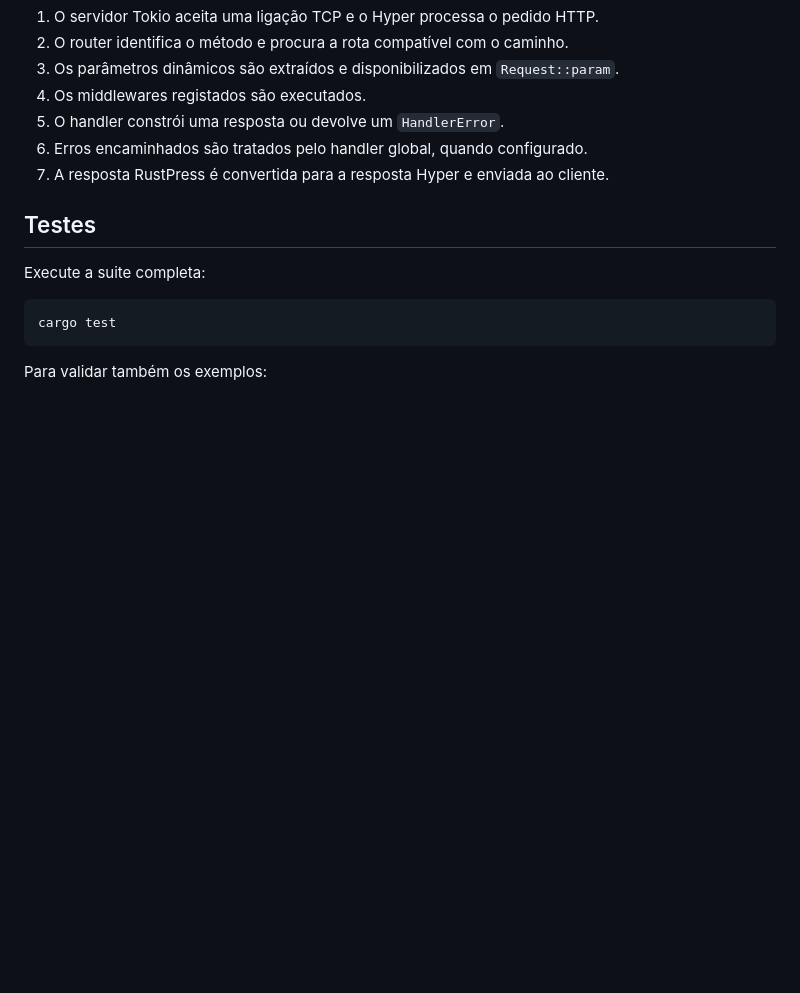
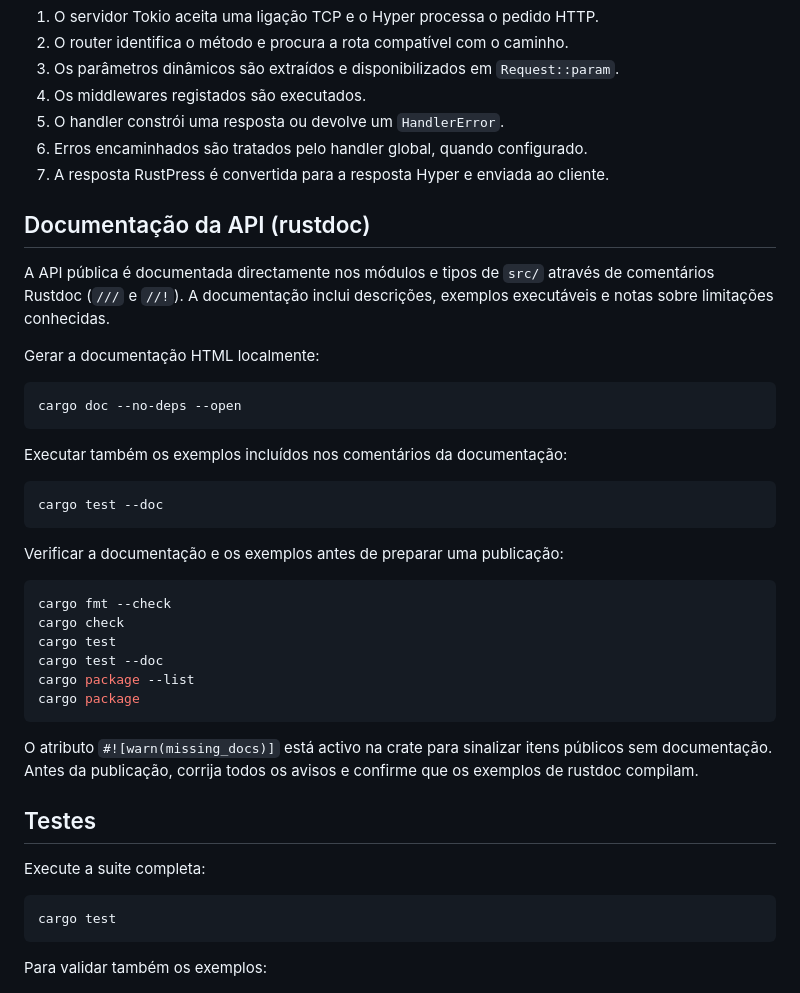
Before and after one commit to fabriciomichael/rustpress-web, a Markdown page: README.md, the part around the change. Drawn GitHub-style; blank space fills up the shorter version.

Commit message:
docs: add rustdoc generation and crates.io preflight steps

````diff
--- a/README.md
+++ b/README.md
@@ -494,6 +494,35 @@ O middleware serve pedidos GET e HEAD, determina o tipo MIME por extensão e rej
 6. Erros encaminhados são tratados pelo handler global, quando configurado.
 7. A resposta RustPress é convertida para a resposta Hyper e enviada ao cliente.
 
+## Documentação da API (rustdoc)
+
+A API pública é documentada directamente nos módulos e tipos de `src/` através de comentários Rustdoc (`///` e `//!`). A documentação inclui descrições, exemplos executáveis e notas sobre limitações conhecidas.
+
+Gerar a documentação HTML localmente:
+
+```bash
+cargo doc --no-deps --open
+```
+
+Executar também os exemplos incluídos nos comentários da documentação:
+
+```bash
+cargo test --doc
+```
+
+Verificar a documentação e os exemplos antes de preparar uma publicação:
+
+```bash
+cargo fmt --check
+cargo check
+cargo test
+cargo test --doc
+cargo package --list
+cargo package
+```
+
+O atributo `#![warn(missing_docs)]` está activo na crate para sinalizar itens públicos sem documentação. Antes da publicação, corrija todos os avisos e confirme que os exemplos de rustdoc compilam.
+
 ## Testes
 
 Execute a suite completa:
````
